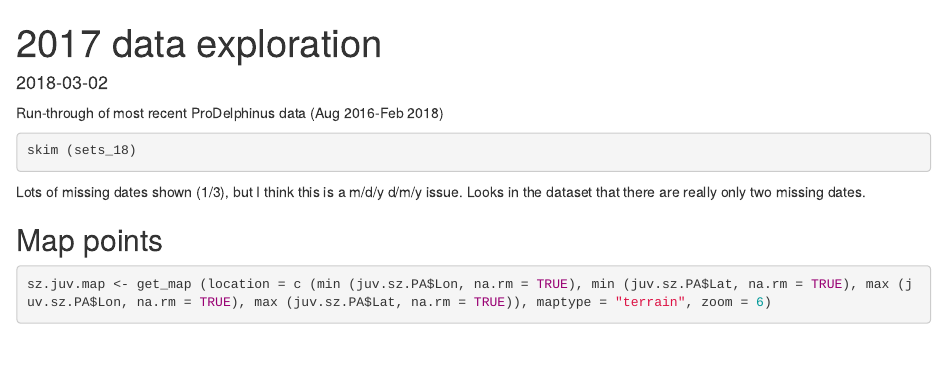
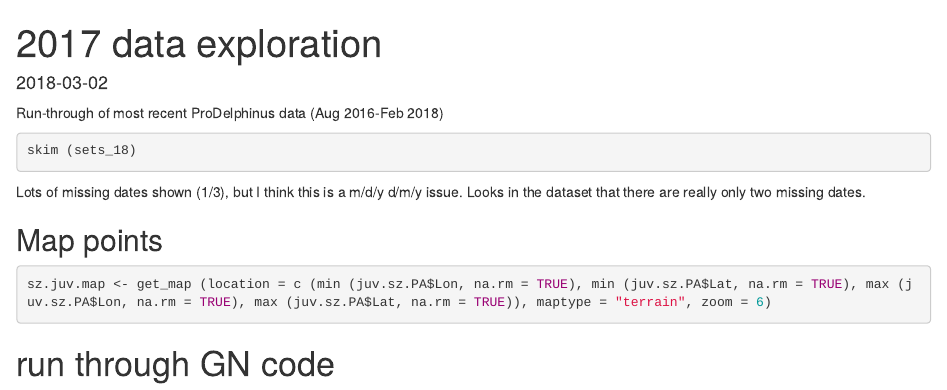
Before and after one commit to juliagmason/Peru-data-exploration, an R Markdown document (Notebooks/2017_data_exploration.Rmd): the page in a window 1100 px wide, from its top. Rendered offline with R 4.5, knitr and Pandoc, with nearby package versions; the code chunks are not run, so their results and figures are left out.

````diff
--- a/Notebooks/2017_data_exploration.Rmd
+++ b/Notebooks/2017_data_exploration.Rmd
@@ -15,3 +15,5 @@
 ```{r map}
 sz.juv.map <- get_map (location = c (min (juv.sz.PA$Lon, na.rm = TRUE), min (juv.sz.PA$Lat, na.rm = TRUE), max (juv.sz.PA$Lon, na.rm = TRUE), max (juv.sz.PA$Lat, na.rm = TRUE)), maptype = "terrain", zoom = 6)
 ```
+
+# run through GN code
````
